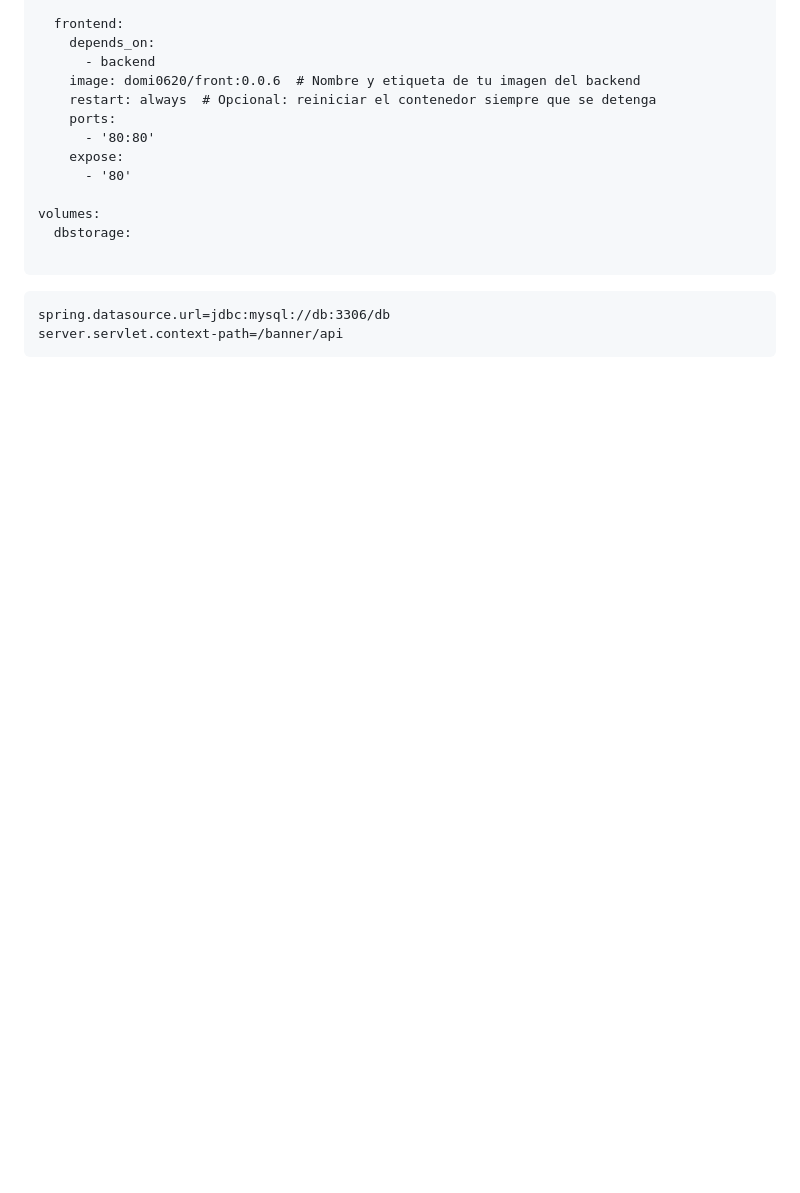
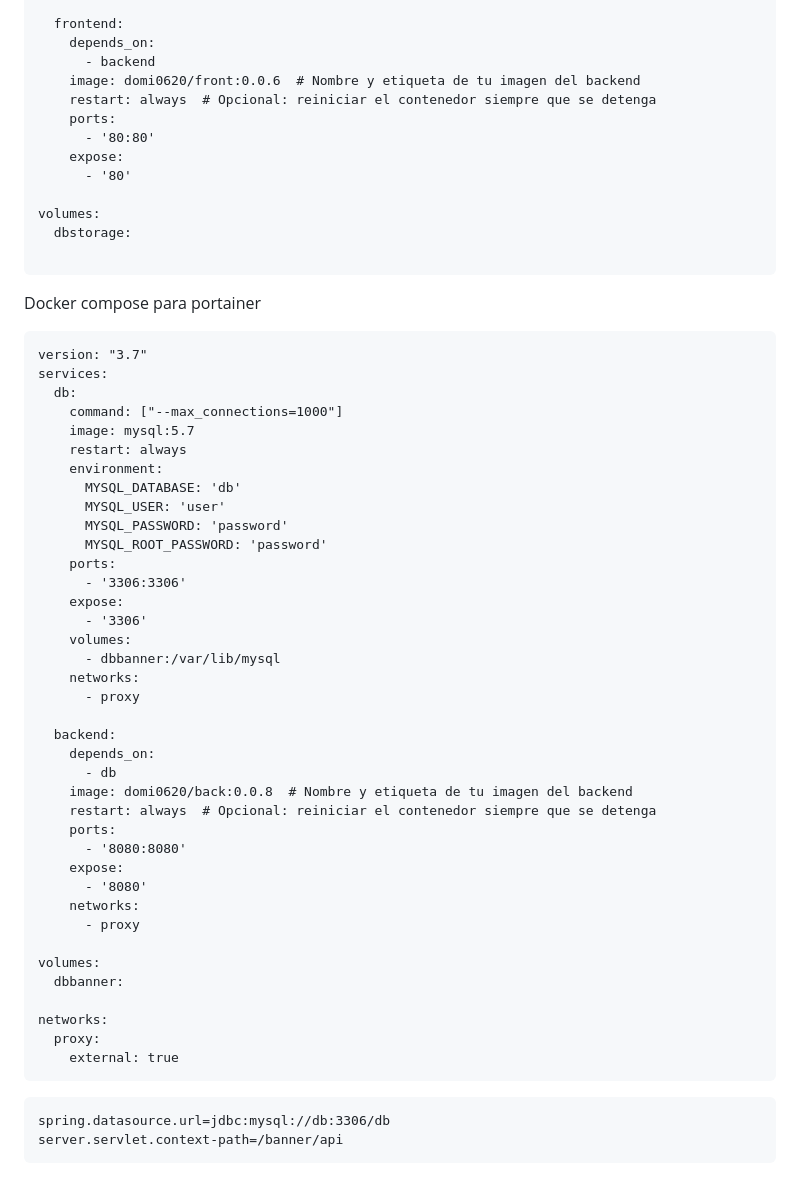
Before and after one commit to Domiciano/Integrador1TEL241, a Markdown page: Despliegue/readme.md, the part around the change. Rendered like a GitHub page; blank space fills up the shorter version.

````diff
--- a/Despliegue/readme.md
+++ b/Despliegue/readme.md
@@ -148,6 +148,48 @@ volumes:
 
 ```
 
+Docker compose para portainer
+```
+version: "3.7"
+services:
+  db:
+    command: ["--max_connections=1000"]
+    image: mysql:5.7
+    restart: always
+    environment:
+      MYSQL_DATABASE: 'db'
+      MYSQL_USER: 'user'
+      MYSQL_PASSWORD: 'password'
+      MYSQL_ROOT_PASSWORD: 'password'
+    ports:
+      - '3306:3306'
+    expose:
+      - '3306'
+    volumes:
+      - dbbanner:/var/lib/mysql
+    networks:
+      - proxy
+
+  backend:
+    depends_on:
+      - db
+    image: domi0620/back:0.0.8  # Nombre y etiqueta de tu imagen del backend
+    restart: always  # Opcional: reiniciar el contenedor siempre que se detenga
+    ports:
+      - '8080:8080'
+    expose:
+      - '8080'
+    networks:
+      - proxy
+
+volumes:
+  dbbanner:
+
+networks:
+  proxy:
+    external: true
+```
+
 
 ```
 spring.datasource.url=jdbc:mysql://db:3306/db
````
